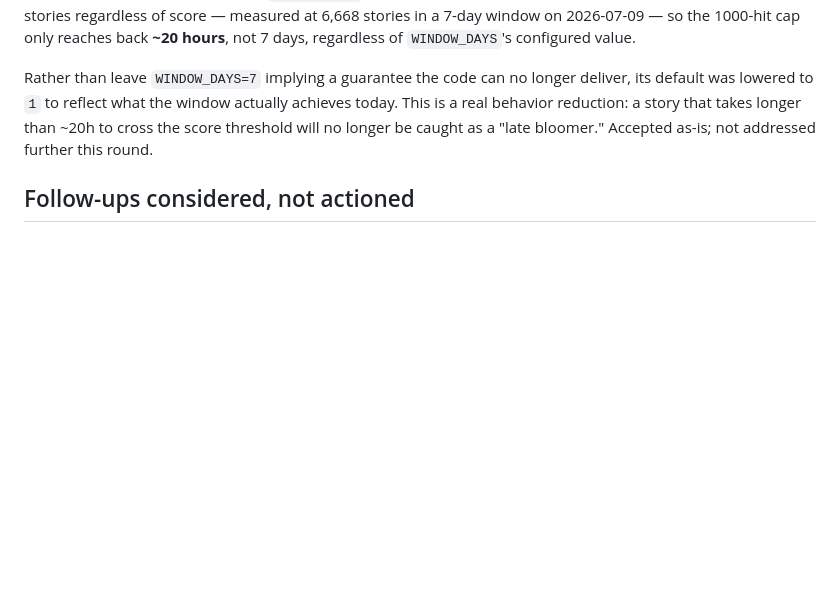
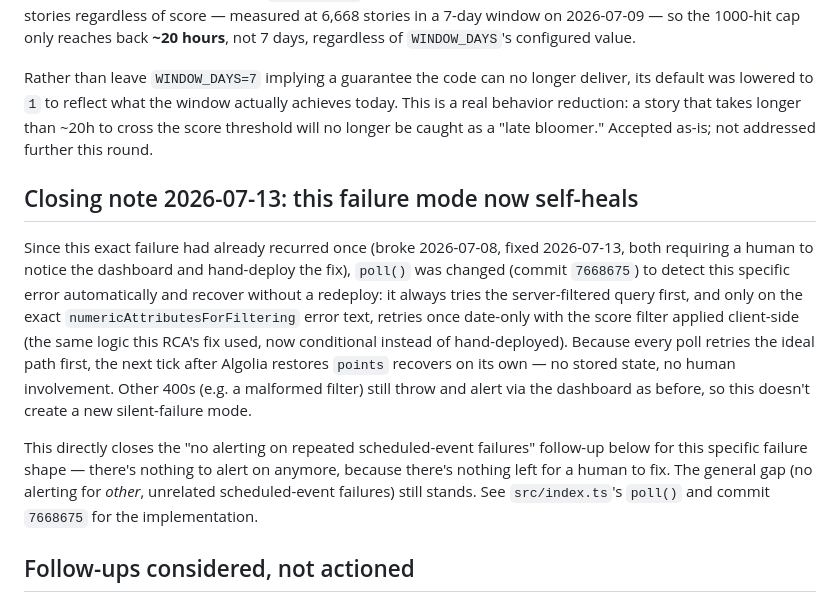
Before and after one commit to byt3h3ad/crest, a Markdown page: plans/007-poller-outage-rca.md, the part around the change. Rendered like a GitHub page; blank space fills up the shorter version.

Commit message:
Add closing note to RCA 007: failure mode now self-heals
Documents that commit 7668675 made this specific error automatically
recoverable, closing the "no alerting" follow-up for this failure shape
specifically (nothing left for a human to fix, so nothing to alert on).

```diff
--- a/plans/007-poller-outage-rca.md
+++ b/plans/007-poller-outage-rca.md
@@ -125,6 +125,28 @@ takes longer than ~20h to cross the score threshold will no longer be
 caught as a "late bloomer." Accepted as-is; not addressed further this
 round.
 
+## Closing note 2026-07-13: this failure mode now self-heals
+
+Since this exact failure had already recurred once (broke 2026-07-08,
+fixed 2026-07-13, both requiring a human to notice the dashboard and
+hand-deploy the fix), `poll()` was changed (commit `7668675`) to detect
+this specific error automatically and recover without a redeploy: it always
+tries the server-filtered query first, and only on the exact
+`numericAttributesForFiltering` error text, retries once date-only with the
+score filter applied client-side (the same logic this RCA's fix used,
+now conditional instead of hand-deployed). Because every poll retries the
+ideal path first, the next tick after Algolia restores `points` recovers on
+its own — no stored state, no human involvement. Other 400s (e.g. a
+malformed filter) still throw and alert via the dashboard as before, so
+this doesn't create a new silent-failure mode.
+
+This directly closes the "no alerting on repeated scheduled-event failures"
+follow-up below for this specific failure shape — there's nothing to alert
+on anymore, because there's nothing left for a human to fix. The general
+gap (no alerting for *other*, unrelated scheduled-event failures) still
+stands. See `src/index.ts`'s `poll()` and commit `7668675` for the
+implementation.
+
 ## Follow-ups considered, not actioned
 
 - **Restore full late-bloomer coverage** by switching the data source to
```
